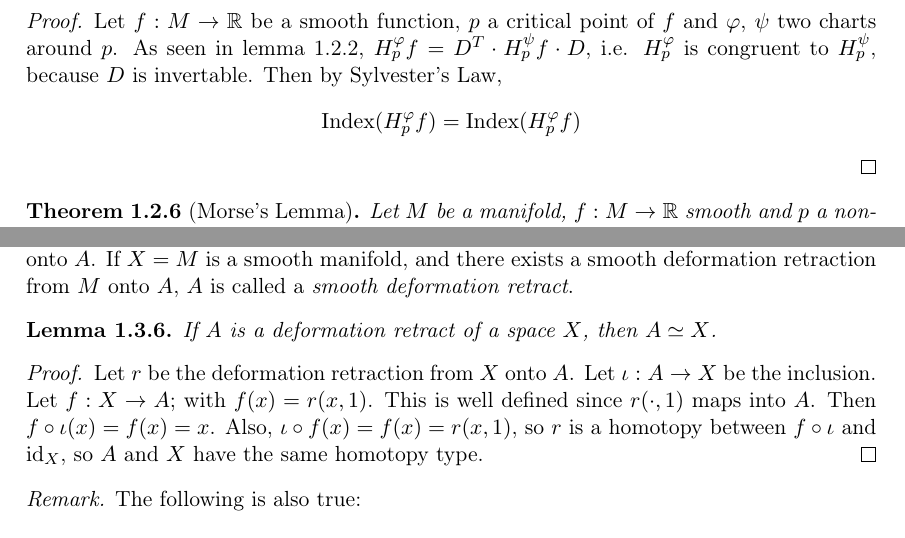
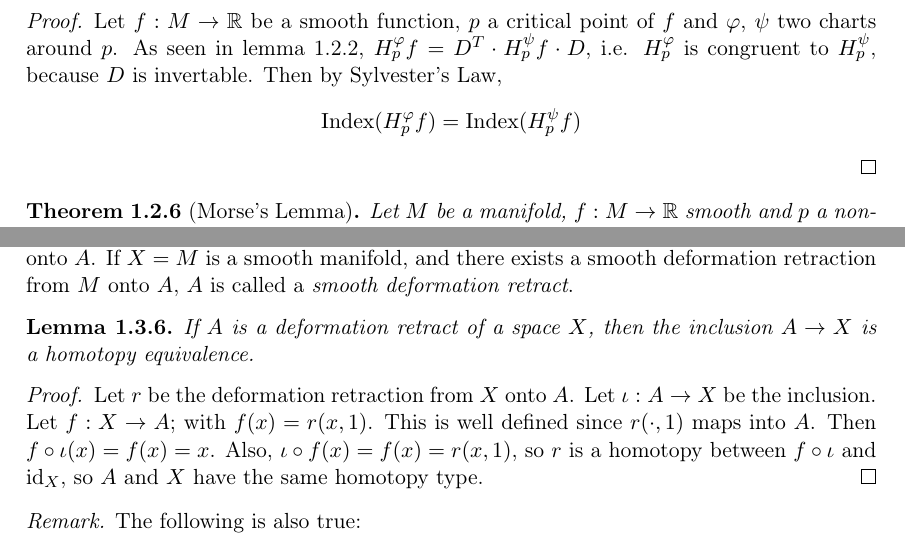
Before and after one commit to jakdimi/morsetheorie, a LaTeX document (notes/notes.tex, which reads notes/sec2-definition-and-lemmas.tex, notes/sec3-the-first-deformation-lemma.tex): two parts of pages 4 and 6 of 16, joined at a grey line, cut so that both start at the same text. Compiled offline with pdfLaTeX.

```diff
--- a/notes/sec2-definition-and-lemmas.tex
+++ b/notes/sec2-definition-and-lemmas.tex
@@ -88,7 +88,7 @@
    $H_p^{\varphi}f = D^T \cdot H_p^{\psi}f \cdot D$, i.e.
    $H_p^{\varphi}$ is congruent to $H_p^{\psi}$, because $D$ is invertable.
    Then by Sylvester's Law,
-   \[ \Index(H_p^{\varphi}f) = \Index(H_p^{\varphi}f) \]
+   \[ \Index(H_p^{\varphi}f) = \Index(H_p^{\psi}f) \]
 \end{proof}
 
 \begin{theorem}[Morse's Lemma]
--- a/notes/sec3-the-first-deformation-lemma.tex
+++ b/notes/sec3-the-first-deformation-lemma.tex
@@ -110,7 +110,8 @@
 \end{definition}
 
 \begin{lemma}
-   If $A$ is a deformation retract of a space $X$, then $A \simeq X$.
+   If $A$ is a deformation retract of a space $X$, then the inclusion
+   $A \rightarrow X$ is a homotopy equivalence.
 \end{lemma}
 
 \begin{proof}
```
